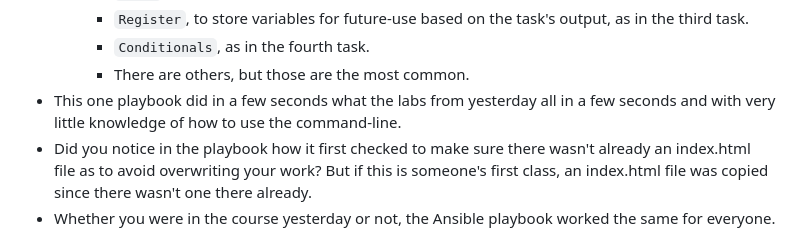
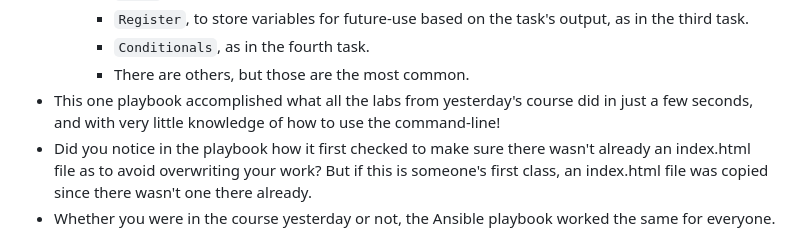
Before and after one commit to jacobemery/linux1-ansible-lab, a Markdown page: instructions/4_run_playbooks.md, the part around the change. GitHub-like rendering.

```diff
--- a/instructions/4_run_playbooks.md
+++ b/instructions/4_run_playbooks.md
@@ -64,7 +64,7 @@ cat site.yaml
         * `Register`, to store variables for future-use based on the task's output, as in the third task.
         * `Conditionals`, as in the fourth task.
         * There are others, but those are the most common.
-* This one playbook did in a few seconds what the labs from yesterday all in a few seconds and with very little knowledge of how to use the command-line.
+* This one playbook accomplished what all the labs from yesterday's course did in just a few seconds, and with very little knowledge of how to use the command-line!
 * Did you notice in the playbook how it first checked to make sure there wasn't already an index.html file as to avoid overwriting your work? But if this is someone's first class, an index.html file was copied since there wasn't one there already.
 * Whether you were in the course yesterday or not, the Ansible playbook worked the same for everyone. This brings up an interesting and important concept in Ansible: `idempotency`.
 * From the [Ansible documentation](https://docs.ansible.com/ansible/latest/reference_appendices/glossary.html), <b>"an operation is idempotent if the result of performing it once is exactly the same as the result of performing it repeatedly without any intervening actions."</b>
```
